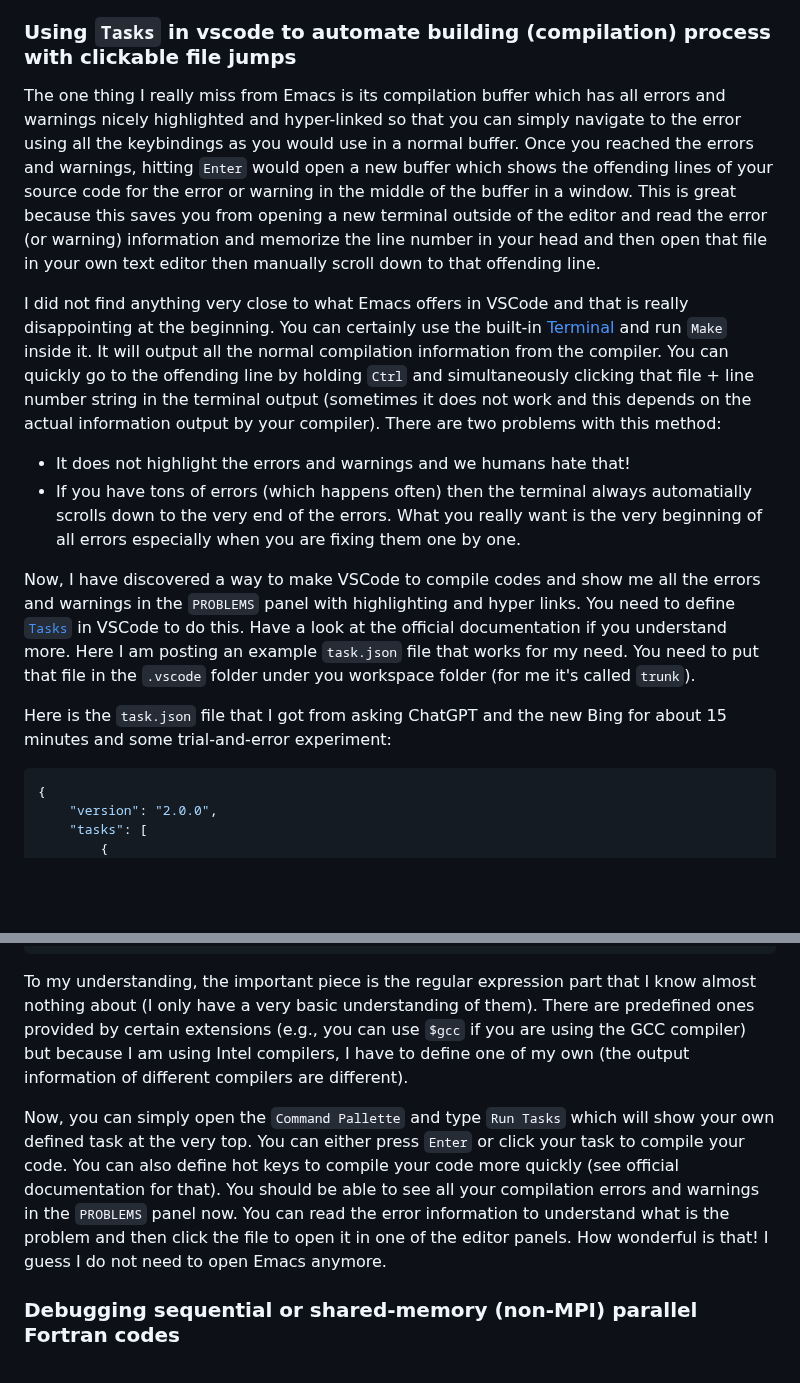
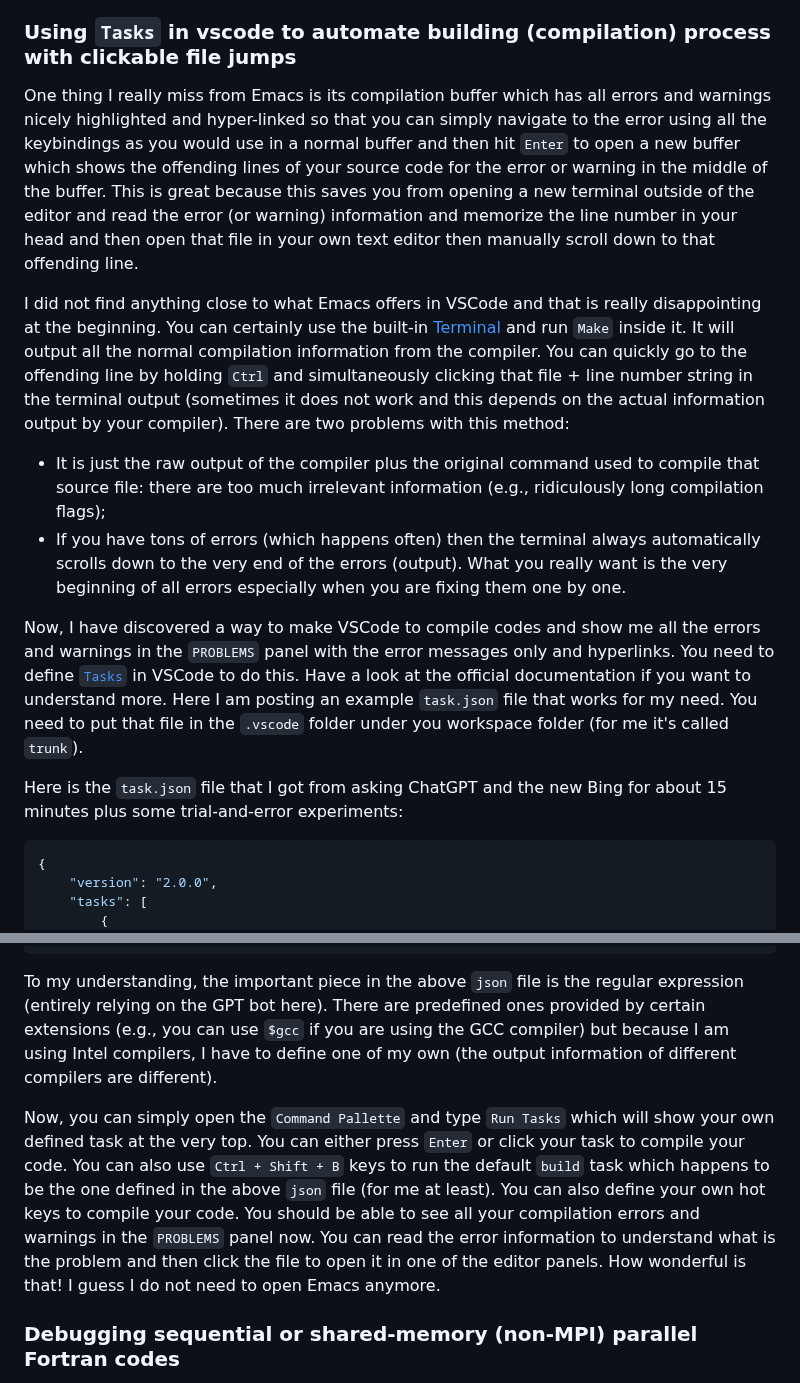
Before and after one commit to XushanLu/VSCode_tutorial, a Markdown page: README.md, 2 parts joined by grey strips. GitHub-like rendering; blank space fills up the shorter version.

````diff
--- a/README.md
+++ b/README.md
@@ -365,16 +365,16 @@ In this tutorial, I have also provided a simple [Makefile](Makefile) that you ca
 
 ### Using `Tasks` in vscode to automate building (compilation) process with clickable file jumps
 
-The one thing I really miss from Emacs is its compilation buffer which has all errors and warnings nicely highlighted and hyper-linked so that you can simply navigate to the error using all the keybindings as you would use in a normal buffer. Once you reached the errors and warnings, hitting `Enter` would open a new buffer which shows the offending lines of your source code for the error or warning in the middle of the buffer in a window. This is great because this saves you from opening a new terminal outside of the editor and read the error (or warning) information and memorize the line number in your head and then open that file in your own text editor then manually scroll down to that offending line.
+One thing I really miss from Emacs is its compilation buffer which has all errors and warnings nicely highlighted and hyper-linked so that you can simply navigate to the error using all the keybindings as you would use in a normal buffer and then hit `Enter` to open a new buffer which shows the offending lines of your source code for the error or warning in the middle of the buffer. This is great because this saves you from opening a new terminal outside of the editor and read the error (or warning) information and memorize the line number in your head and then open that file in your own text editor then manually scroll down to that offending line.
 
-I did not find anything very close to what Emacs offers in VSCode and that is really disappointing at the beginning. You can certainly use the built-in [Terminal](#terminals-in-vscode) and run `Make` inside it. It will output all the normal compilation information from the compiler. You can quickly go to the offending line by holding `Ctrl` and simultaneously clicking that file + line number string in the terminal output (sometimes it does not work and this depends on the actual information output by your compiler). There are two problems with this method:
+I did not find anything close to what Emacs offers in VSCode and that is really disappointing at the beginning. You can certainly use the built-in [Terminal](#terminals-in-vscode) and run `Make` inside it. It will output all the normal compilation information from the compiler. You can quickly go to the offending line by holding `Ctrl` and simultaneously clicking that file + line number string in the terminal output (sometimes it does not work and this depends on the actual information output by your compiler). There are two problems with this method:
 
-- It does not highlight the errors and warnings and we humans hate that!
-- If you have tons of errors (which happens often) then the terminal always automatially scrolls down to the very end of the errors. What you really want is the very beginning of all errors especially when you are fixing them one by one.
+- It is just the raw output of the compiler plus the original command used to compile that source file: there are too much irrelevant information (e.g., ridiculously long compilation flags);
+- If you have tons of errors (which happens often) then the terminal always automatically scrolls down to the very end of the errors (output). What you really want is the very beginning of all errors especially when you are fixing them one by one.
 
-Now, I have discovered a way to make VSCode to compile codes and show me all the errors and warnings in the `PROBLEMS` panel with highlighting and hyper links. You need to define [`Tasks`](https://code.visualstudio.com/docs/editor/tasks) in VSCode to do this. Have a look at the official documentation if you understand more. Here I am posting an example `task.json` file that works for my need. You need to put that file in the `.vscode` folder under you workspace folder (for me it's called `trunk`).
+Now, I have discovered a way to make VSCode to compile codes and show me all the errors and warnings in the `PROBLEMS` panel with the error messages only and hyperlinks. You need to define [`Tasks`](https://code.visualstudio.com/docs/editor/tasks) in VSCode to do this. Have a look at the official documentation if you want to understand more. Here I am posting an example `task.json` file that works for my need. You need to put that file in the `.vscode` folder under you workspace folder (for me it's called `trunk`).
 
-Here is the `task.json` file that I got from asking ChatGPT and the new Bing for about 15 minutes and some trial-and-error experiment:
+Here is the `task.json` file that I got from asking ChatGPT and the new Bing for about 15 minutes plus some trial-and-error experiments:
 
 ```json
 {
@@ -427,9 +427,9 @@ Here is the `task.json` file that I got from asking ChatGPT and the new Bing for
 }
 ```
 
-To my understanding, the important piece is the regular expression part that I know almost nothing about (I only have a very basic understanding of them). There are predefined ones provided by certain extensions (e.g., you can use `$gcc` if you are using the GCC compiler) but because I am using Intel compilers, I have to define one of my own (the output information of different compilers are different).
+To my understanding, the important piece in the above `json` file is the regular expression (entirely relying on the GPT bot here). There are predefined ones provided by certain extensions (e.g., you can use `$gcc` if you are using the GCC compiler) but because I am using Intel compilers, I have to define one of my own (the output information of different compilers are different).
 
-Now, you can simply open the `Command Pallette` and type `Run Tasks` which will show your own defined task at the very top. You can either press `Enter` or click your task to compile your code. You can also define hot keys to compile your code more quickly (see official documentation for that). You should be able to see all your compilation errors and warnings in the `PROBLEMS` panel now. You can read the error information to understand what is the problem and then click the file to open it in one of the editor panels. How wonderful is that! I guess I do not need to open Emacs anymore.
+Now, you can simply open the `Command Pallette` and type `Run Tasks` which will show your own defined task at the very top. You can either press `Enter` or click your task to compile your code. You can also use `Ctrl + Shift + B` keys to run the default `build` task which happens to be the one defined in the above `json` file (for me at least). You can also define your own hot keys to compile your code. You should be able to see all your compilation errors and warnings in the `PROBLEMS` panel now. You can read the error information to understand what is the problem and then click the file to open it in one of the editor panels. How wonderful is that! I guess I do not need to open Emacs anymore.
 
 ### Debugging sequential or shared-memory (non-MPI) parallel Fortran codes
 
````
